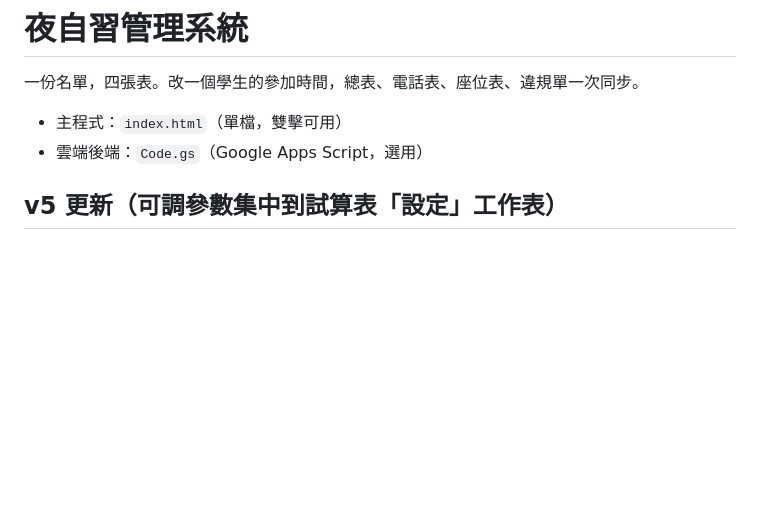
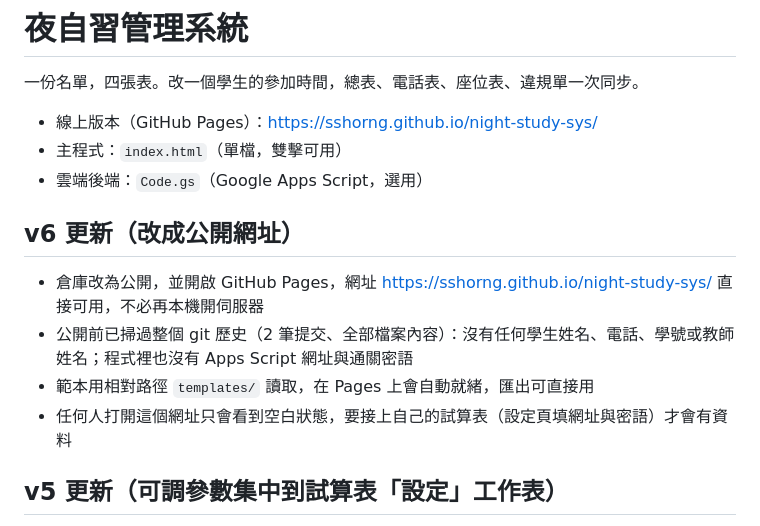
Before and after one commit to sshorng/night-study-sys, a Markdown page: README.md, the part around the change. Rendered like a GitHub page; blank space fills up the shorter version.

Commit message:
改為公開倉庫並開啟 GitHub Pages：網址 https://sshorng.github.io/night-study-sys/，文件補上線上位址

```diff
--- a/README.md
+++ b/README.md
@@ -2,8 +2,16 @@
 
 一份名單，四張表。改一個學生的參加時間，總表、電話表、座位表、違規單一次同步。
 
+- 線上版本（GitHub Pages）：https://sshorng.github.io/night-study-sys/
 - 主程式：`index.html`（單檔，雙擊可用）
 - 雲端後端：`Code.gs`（Google Apps Script，選用）
+
+## v6 更新（改成公開網址）
+
+- 倉庫改為公開，並開啟 GitHub Pages，網址 https://sshorng.github.io/night-study-sys/ 直接可用，不必再本機開伺服器
+- 公開前已掃過整個 git 歷史（2 筆提交、全部檔案內容）：沒有任何學生姓名、電話、學號或教師姓名；程式裡也沒有 Apps Script 網址與通關密語
+- 範本用相對路徑 `templates/` 讀取，在 Pages 上會自動就緒，匯出可直接用
+- 任何人打開這個網址只會看到空白狀態，要接上自己的試算表（設定頁填網址與密語）才會有資料
 
 ## v5 更新（可調參數集中到試算表「設定」工作表）
 
```
Also changed, not shown: docs/DEPLOY_GUIDE.md (+8 -6 lines).
